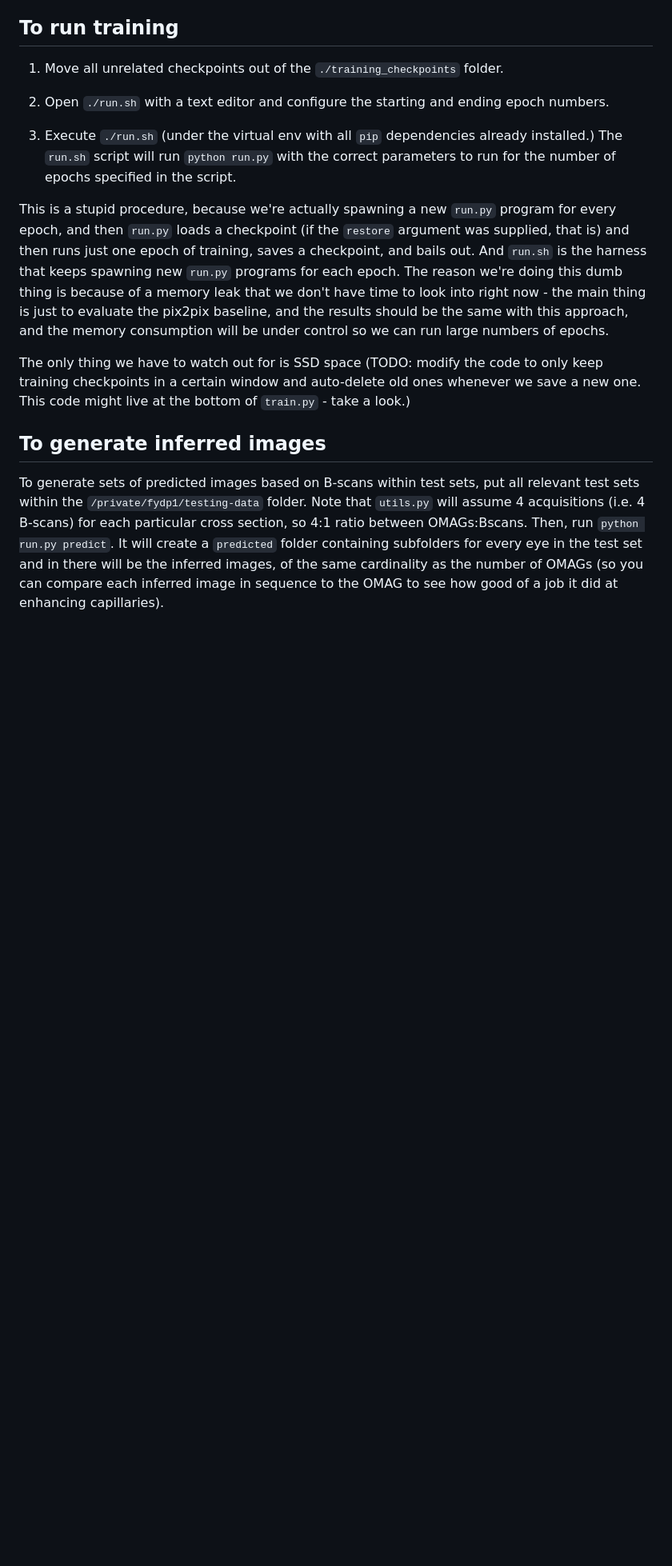
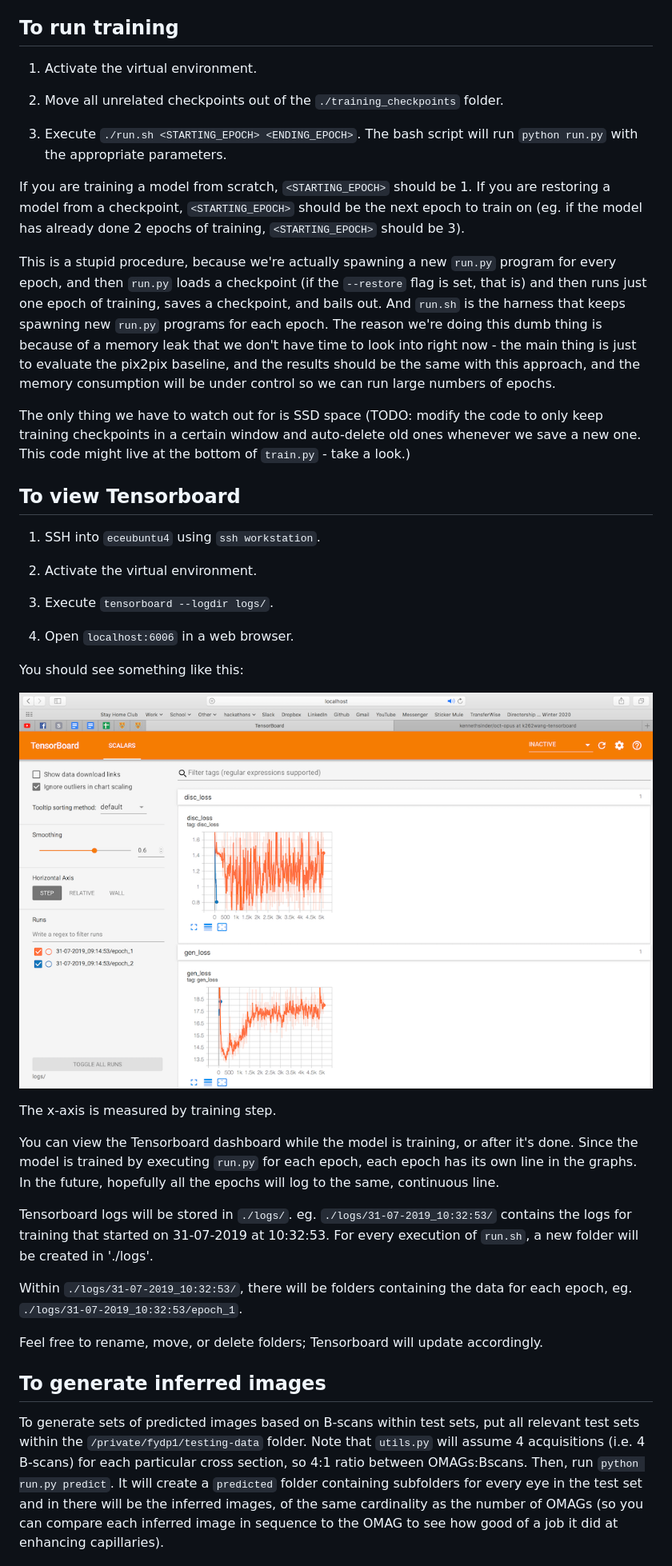
Before and after one commit to kennethsinder/oct-opus, a Markdown page: README.md, the part around the change. Shown: that part at 80% size. GitHub-like rendering; pictures changed too: imgs/tensorboard_screen.png (added); blank space fills up the shorter version.

```diff
--- a/README.md
+++ b/README.md
@@ -4,15 +4,41 @@ Image processing for OCT retina and cornea cross-sections.
 
 ## To run training
 
-1. Move all unrelated checkpoints out of the `./training_checkpoints` folder.
+1. Activate the virtual environment.
 
-2. Open `./run.sh` with a text editor and configure the starting and ending epoch numbers.
+2. Move all unrelated checkpoints out of the `./training_checkpoints` folder.
 
-3. Execute `./run.sh` (under the virtual env with all `pip` dependencies already installed.) The `run.sh` script will run `python run.py` with the correct parameters to run for the number of epochs specified in the script.
+3. Execute `./run.sh <STARTING_EPOCH> <ENDING_EPOCH>`. The bash script will run `python run.py` with the appropriate parameters.
 
-This is a stupid procedure, because we're actually spawning a new `run.py` program for every epoch, and then `run.py` loads a checkpoint (if the `restore` argument was supplied, that is) and then runs just one epoch of training, saves a checkpoint, and bails out. And `run.sh` is the harness that keeps spawning new `run.py` programs for each epoch. The reason we're doing this dumb thing is because of a memory leak that we don't have time to look into right now - the main thing is just to evaluate the pix2pix baseline, and the results should be the same with this approach, and the memory consumption will be under control so we can run large numbers of epochs.
+If you are training a model from scratch, `<STARTING_EPOCH>` should be 1. If you are restoring a model from a checkpoint, `<STARTING_EPOCH>` should be the next epoch to train on (eg. if the model has already done 2 epochs of training, `<STARTING_EPOCH>` should be 3).
+
+This is a stupid procedure, because we're actually spawning a new `run.py` program for every epoch, and then `run.py` loads a checkpoint (if the `--restore` flag is set, that is) and then runs just one epoch of training, saves a checkpoint, and bails out. And `run.sh` is the harness that keeps spawning new `run.py` programs for each epoch. The reason we're doing this dumb thing is because of a memory leak that we don't have time to look into right now - the main thing is just to evaluate the pix2pix baseline, and the results should be the same with this approach, and the memory consumption will be under control so we can run large numbers of epochs.
 
 The only thing we have to watch out for is SSD space (TODO: modify the code to only keep training checkpoints in a certain window and auto-delete old ones whenever we save a new one. This code might live at the bottom of `train.py` - take a look.)
+
+## To view Tensorboard
+
+1. SSH into `eceubuntu4` using `ssh workstation`.
+
+2. Activate the virtual environment.
+
+3. Execute `tensorboard --logdir logs/`.
+
+4. Open `localhost:6006` in a web browser.
+
+You should see something like this:
+
+![Screenshot of the Tensorboard UI](./imgs/tensorboard_screen.png)
+
+The x-axis is measured by training step.
+
+You can view the Tensorboard dashboard while the model is training, or after it's done. Since the model is trained by executing `run.py` for each epoch, each epoch has its own line in the graphs. In the future, hopefully all the epochs will log to the same, continuous line.
+
+Tensorboard logs will be stored in `./logs/`. eg. `./logs/31-07-2019_10:32:53/` contains the logs for training that started on 31-07-2019 at 10:32:53. For every execution of `run.sh`, a new folder will be created in './logs'.
+
+Within `./logs/31-07-2019_10:32:53/`, there will be folders containing the data for each epoch, eg. `./logs/31-07-2019_10:32:53/epoch_1`.
+
+Feel free to rename, move, or delete folders; Tensorboard will update accordingly.
 
 ## To generate inferred images
 
```
Also changed, not shown: 5 other files.
